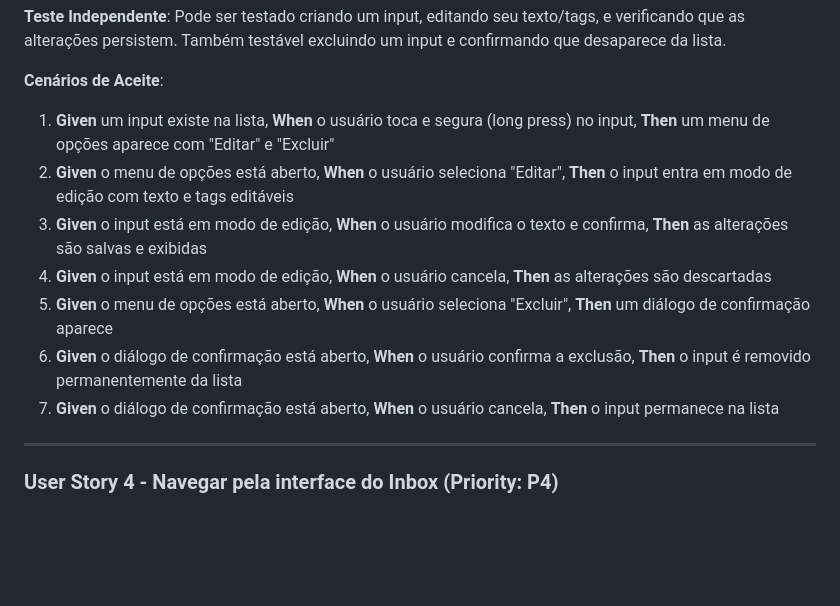
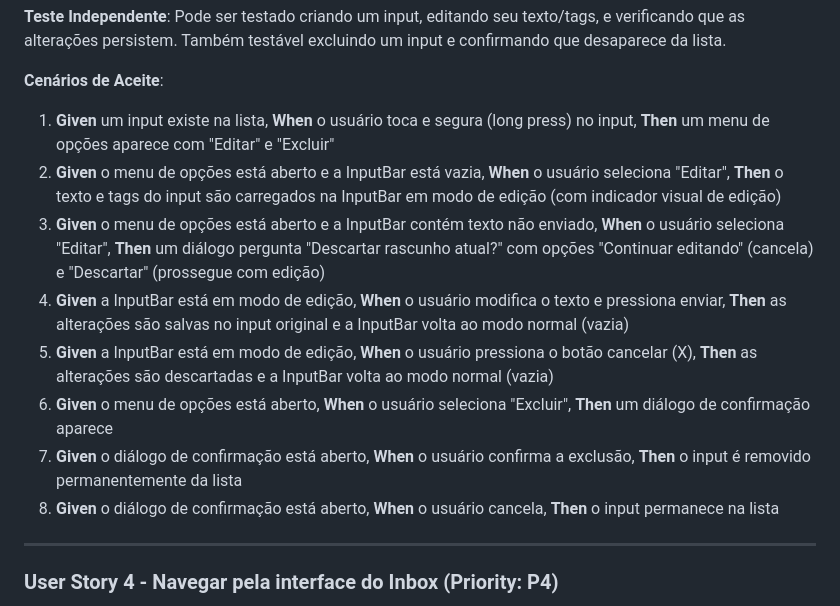
Before and after one commit to eliascoelho911/Listify, a Markdown page: specs/003-inbox-screen/spec.md, the part around the change. Drawn GitHub-style; blank space fills up the shorter version.

Commit message:
feat(inbox): update acceptance criteria for editing and deleting user inputs in Inbox Screen

```diff
--- a/specs/003-inbox-screen/spec.md
+++ b/specs/003-inbox-screen/spec.md
@@ -79,12 +79,13 @@ Como usuário do Listify, quero poder editar ou excluir inputs existentes, para
 **Cenários de Aceite**:
 
 1. **Given** um input existe na lista, **When** o usuário toca e segura (long press) no input, **Then** um menu de opções aparece com "Editar" e "Excluir"
-2. **Given** o menu de opções está aberto, **When** o usuário seleciona "Editar", **Then** o input entra em modo de edição com texto e tags editáveis
-3. **Given** o input está em modo de edição, **When** o usuário modifica o texto e confirma, **Then** as alterações são salvas e exibidas
-4. **Given** o input está em modo de edição, **When** o usuário cancela, **Then** as alterações são descartadas
-5. **Given** o menu de opções está aberto, **When** o usuário seleciona "Excluir", **Then** um diálogo de confirmação aparece
-6. **Given** o diálogo de confirmação está aberto, **When** o usuário confirma a exclusão, **Then** o input é removido permanentemente da lista
-7. **Given** o diálogo de confirmação está aberto, **When** o usuário cancela, **Then** o input permanece na lista
+2. **Given** o menu de opções está aberto e a InputBar está vazia, **When** o usuário seleciona "Editar", **Then** o texto e tags do input são carregados na InputBar em modo de edição (com indicador visual de edição)
+3. **Given** o menu de opções está aberto e a InputBar contém texto não enviado, **When** o usuário seleciona "Editar", **Then** um diálogo pergunta "Descartar rascunho atual?" com opções "Continuar editando" (cancela) e "Descartar" (prossegue com edição)
+4. **Given** a InputBar está em modo de edição, **When** o usuário modifica o texto e pressiona enviar, **Then** as alterações são salvas no input original e a InputBar volta ao modo normal (vazia)
+5. **Given** a InputBar está em modo de edição, **When** o usuário pressiona o botão cancelar (X), **Then** as alterações são descartadas e a InputBar volta ao modo normal (vazia)
+6. **Given** o menu de opções está aberto, **When** o usuário seleciona "Excluir", **Then** um diálogo de confirmação aparece
+7. **Given** o diálogo de confirmação está aberto, **When** o usuário confirma a exclusão, **Then** o input é removido permanentemente da lista
+8. **Given** o diálogo de confirmação está aberto, **When** o usuário cancela, **Then** o input permanece na lista
 
 ---
 
```
Also changed, not shown: specs/003-inbox-screen/tasks.md (added, +504 -0 lines).
